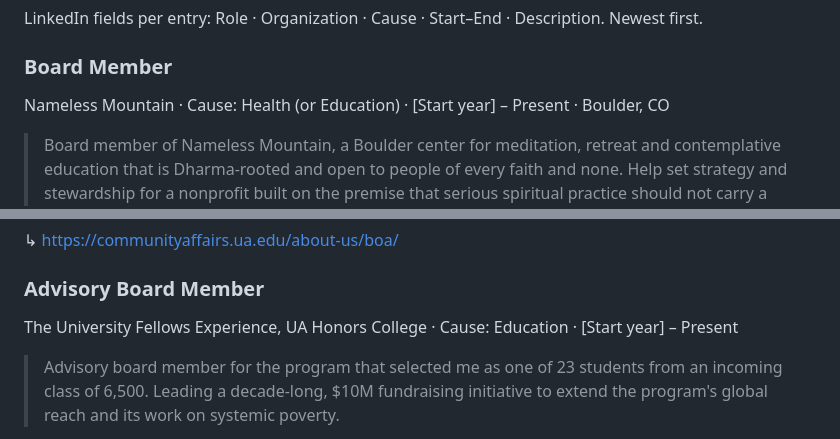
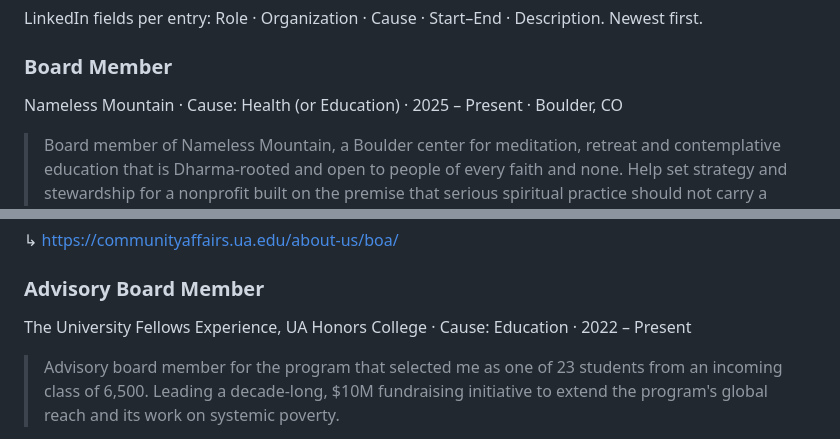
Before and after one commit to cemorr10-debug/nubank-case-prep, a Markdown page: linkedin/caroline-morrison-linkedin-profile.md, 2 parts joined by grey strips. Rendered like a GitHub page.

Commit message:
Fill volunteering start dates
Co-Authored-By: Claude Fable 5.1 <noreply@anthropic.com>
Claude-Session: https://claude.ai/code/session_01EnosHrkz37rJaYFWr2F6Lt

```diff
--- a/linkedin/caroline-morrison-linkedin-profile.md
+++ b/linkedin/caroline-morrison-linkedin-profile.md
@@ -213,7 +213,7 @@ Academic Elite Scholar (one of two recipients of the university's highest academ
 LinkedIn fields per entry: Role · Organization · Cause · Start–End · Description. Newest first.
 
 ### Board Member
-Nameless Mountain · Cause: Health (or Education) · [Start year] – Present · Boulder, CO
+Nameless Mountain · Cause: Health (or Education) · 2025 – Present · Boulder, CO
 
 > Board member of Nameless Mountain, a Boulder center for meditation, retreat and contemplative education that is Dharma-rooted and open to people of every faith and none. Help set strategy and stewardship for a nonprofit built on the premise that serious spiritual practice should not carry a high price.
 
@@ -227,7 +227,7 @@ The University of Alabama, Division of Community Affairs · Cause: Education ·
   ↳ https://communityaffairs.ua.edu/about-us/boa/
 
 ### Advisory Board Member
-The University Fellows Experience, UA Honors College · Cause: Education · [Start year] – Present
+The University Fellows Experience, UA Honors College · Cause: Education · 2022 – Present
 
 > Advisory board member for the program that selected me as one of 23 students from an incoming class of 6,500. Leading a decade-long, $10M fundraising initiative to extend the program's global reach and its work on systemic poverty.
 
```
